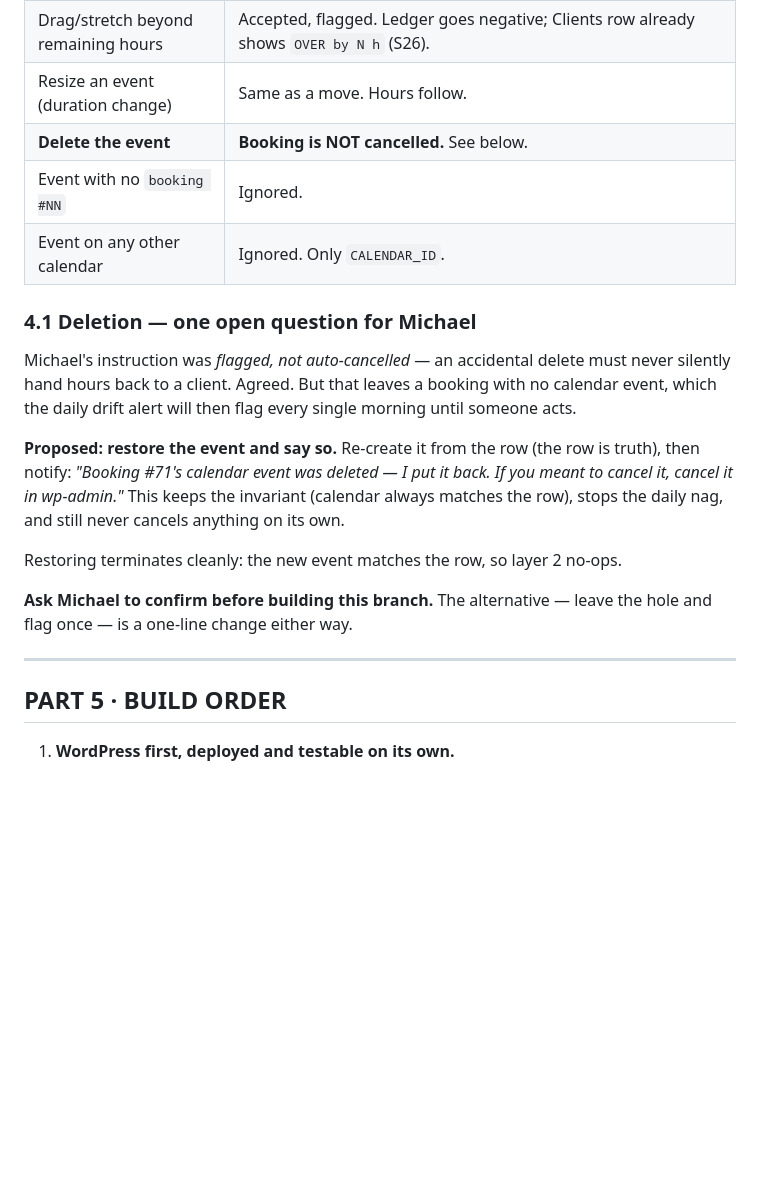
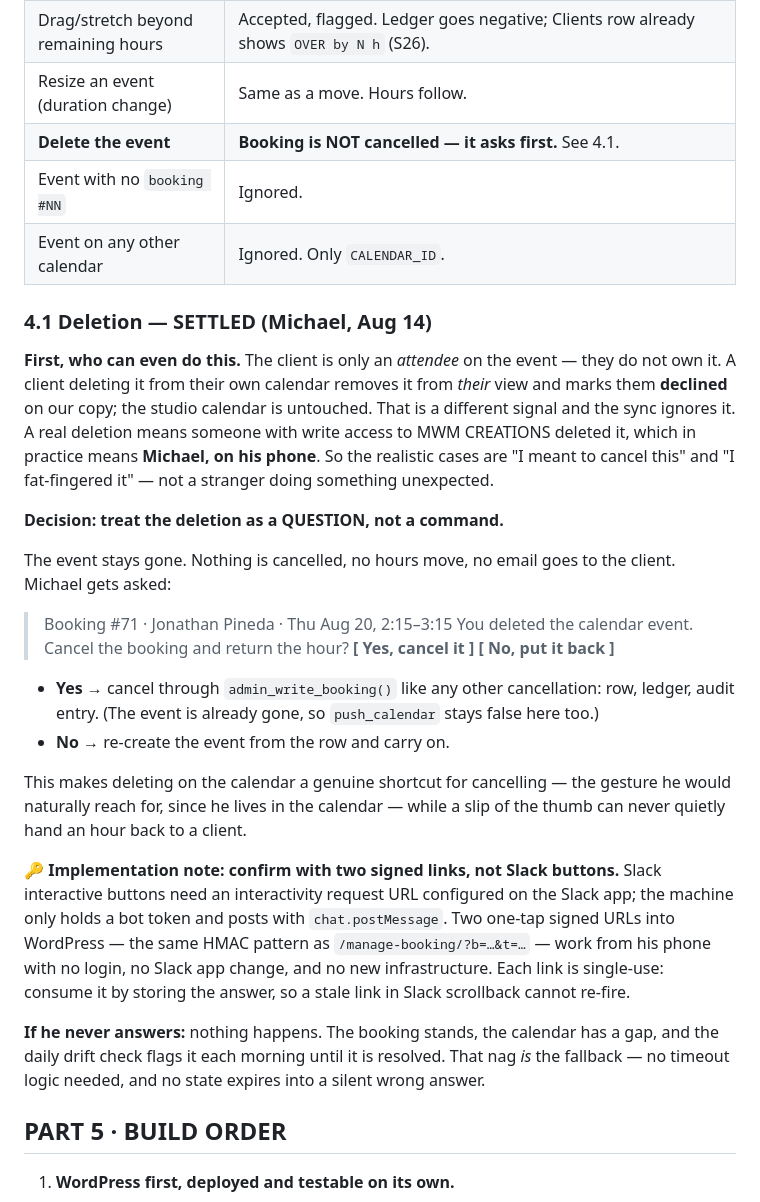
Before and after one commit to mwmcreations/mwm-sales-agent, a Markdown page: docs/Calendar_To_Portal_Sync_Spec.md, the part around the change. Rendered like a GitHub page; blank space fills up the shorter version.

Commit message:
S28 spec — deletion policy settled: ask, don't guess
Michael, Aug 14: a deleted studio calendar event now asks before anything moves.

Worth writing down why the case is narrower than it sounds. The client is only an
attendee — they do not own the event. A client deleting it from their own
calendar removes it from THEIR view and marks them declined on our copy; the
studio calendar is untouched. The sync ignores that. A real deletion means
someone with write access to MWM CREATIONS, which in practice means Michael on
his phone. So the realistic cases are "I meant to cancel this" and "I
fat-fingered it" — not a stranger doing something unexpected.

So: treat the deletion as a question, not a command. The event stays gone,
nothing is cancelled, no hours move, no email reaches the client. Michael is
asked whether to cancel the booking and return the hour. Yes cancels through
admin_write_booking() like any other cancellation; No re-creates the event from
the row. That makes deleting on the calendar a real shortcut for cancelling —
the gesture he would naturally reach for, since he lives in the calendar —
while a slip of the thumb can never quietly hand an hour back to a client.

Implementation note added: confirm with two signed one-tap links, NOT Slack
buttons. Interactive buttons need an interactivity request URL on the Slack app;
the machine only holds a bot token and posts with chat.postMessage. Signed URLs
reuse the /manage-booking/ HMAC pattern, work from a phone with no login, and
need no new infrastructure. Single-use, so a stale link in scrollback cannot
re-fire.

If he never answers, nothing happens: the booking stands, the calendar keeps its
gap, and the daily drift check flags it every morning until resolved. That nag is
the fallback — no timeout logic, and no pending state that can expire into a
silent wrong answer.

Co-Authored-By: Claude Opus 5 <noreply@anthropic.com>
Claude-Session: https://claude.ai/code/session_018TjYg774T2bUqbfUEtk8KZ

```diff
--- a/docs/Calendar_To_Portal_Sync_Spec.md
+++ b/docs/Calendar_To_Portal_Sync_Spec.md
@@ -211,29 +211,50 @@ page. Add a comment saying so, because the next person will be tempted.
 | Drag past the client's contract end | Accepted, flagged. |
 | Drag/stretch beyond remaining hours | Accepted, flagged. Ledger goes negative; Clients row already shows `OVER by N h` (S26). |
 | Resize an event (duration change) | Same as a move. Hours follow. |
-| **Delete the event** | **Booking is NOT cancelled.** See below. |
+| **Delete the event** | **Booking is NOT cancelled — it asks first.** See 4.1. |
 | Event with no `booking #NN` | Ignored. |
 | Event on any other calendar | Ignored. Only `CALENDAR_ID`. |
 
-### 4.1 Deletion — one open question for Michael
+### 4.1 Deletion — SETTLED (Michael, Aug 14)
 
-Michael's instruction was *flagged, not auto-cancelled* — an accidental delete
-must never silently hand hours back to a client. Agreed. But that leaves a
-booking with no calendar event, which the daily drift alert will then flag every
-single morning until someone acts.
+**First, who can even do this.** The client is only an *attendee* on the event —
+they do not own it. A client deleting it from their own calendar removes it from
+*their* view and marks them **declined** on our copy; the studio calendar is
+untouched. That is a different signal and the sync ignores it. A real deletion
+means someone with write access to MWM CREATIONS deleted it, which in practice
+means **Michael, on his phone**. So the realistic cases are "I meant to cancel
+this" and "I fat-fingered it" — not a stranger doing something unexpected.
 
-**Proposed: restore the event and say so.** Re-create it from the row (the row
-is truth), then notify: *"Booking #71's calendar event was deleted — I put it
-back. If you meant to cancel it, cancel it in wp-admin."* This keeps the
-invariant (calendar always matches the row), stops the daily nag, and still
-never cancels anything on its own.
+**Decision: treat the deletion as a QUESTION, not a command.**
 
-Restoring terminates cleanly: the new event matches the row, so layer 2 no-ops.
+The event stays gone. Nothing is cancelled, no hours move, no email goes to the
+client. Michael gets asked:
 
-**Ask Michael to confirm before building this branch.** The alternative — leave
-the hole and flag once — is a one-line change either way.
+> Booking #71 · Jonathan Pineda · Thu Aug 20, 2:15–3:15
+> You deleted the calendar event. Cancel the booking and return the hour?
+> **[ Yes, cancel it ]   [ No, put it back ]**
 
----
+- **Yes** → cancel through `admin_write_booking()` like any other cancellation:
+  row, ledger, audit entry. (The event is already gone, so `push_calendar` stays
+  false here too.)
+- **No** → re-create the event from the row and carry on.
+
+This makes deleting on the calendar a genuine shortcut for cancelling — the
+gesture he would naturally reach for, since he lives in the calendar — while a
+slip of the thumb can never quietly hand an hour back to a client.
+
+**🔑 Implementation note: confirm with two signed links, not Slack buttons.**
+Slack interactive buttons need an interactivity request URL configured on the
+Slack app; the machine only holds a bot token and posts with `chat.postMessage`.
+Two one-tap signed URLs into WordPress — the same HMAC pattern as
+`/manage-booking/?b=…&t=…` — work from his phone with no login, no Slack app
+change, and no new infrastructure. Each link is single-use: consume it by
+storing the answer, so a stale link in Slack scrollback cannot re-fire.
+
+**If he never answers:** nothing happens. The booking stands, the calendar has a
+gap, and the daily drift check flags it each morning until it is resolved. That
+nag *is* the fallback — no timeout logic needed, and no state expires into a
+silent wrong answer.
 
 ## PART 5 · BUILD ORDER
 
```
